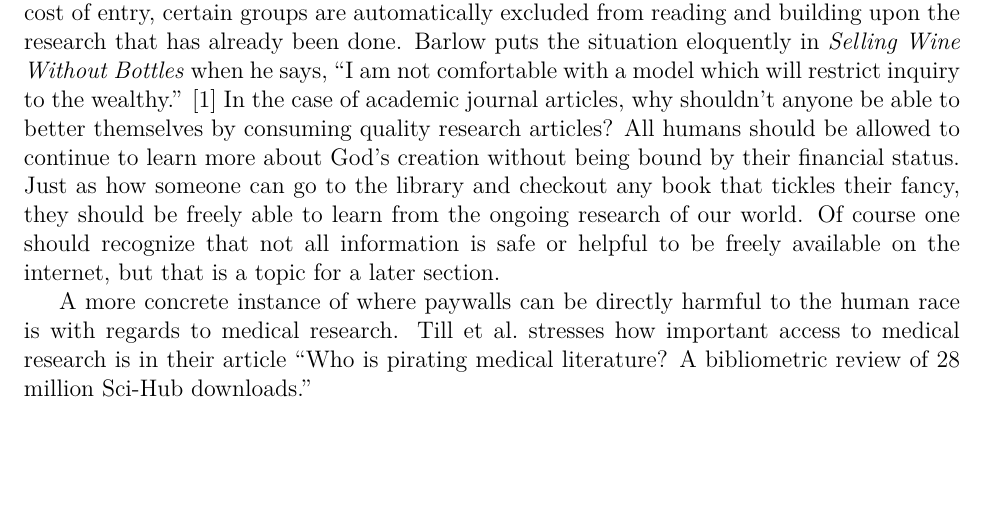
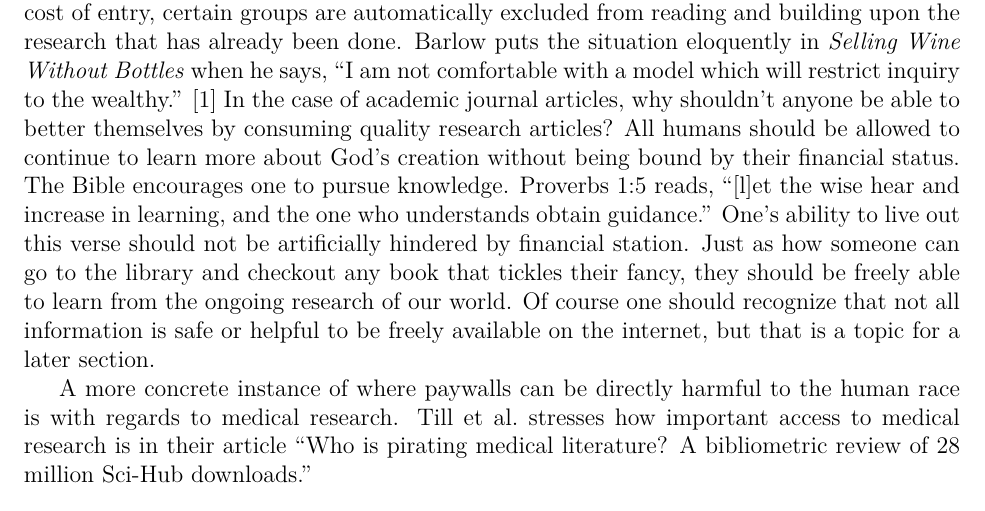
Before and after one commit to pedro-avalos/csci-494, a LaTeX paper (paper.tex): part of page 3 of 16, cut so that both start at the same text, the shorter picture padded with empty space. Compiled offline with pdfLaTeX.

Commit message:
add Christian connection to free access

```diff
--- a/paper.tex
+++ b/paper.tex
@@ -128,13 +128,15 @@ eloquently in \citetitle{barlow:wine} when he says, \textcquote{barlow:wine}[.]{
   I am not comfortable with a model which will restrict inquiry to the wealthy%
 }
 In the case of academic journal articles, why shouldn't anyone be able to better
-themselves by consuming quality research articles? All humans should be allowed
-to continue to learn more about God's creation without being bound by their
-financial status. Just as how someone can go to the library and checkout any
-book that tickles their fancy, they should be freely able to learn from the
-ongoing research of our world. Of course one should recognize that not all
-information is safe or helpful to be freely available on the internet, but that
-is a topic for a later section.
+themselves by consuming quality research articles? All humans should be allowed to
+continue to learn more about God's creation without being bound by their financial status.
+The Bible encourages one to pursue knowledge. Proverbs 1:5 reads, \textquote{\textins{l}et
+the wise hear and increase in learning, and the one who understands obtain guidance.}
+One's ability to live out this verse should not be artificially hindered by financial
+station. Just as how someone can go to the library and checkout any book that tickles
+their fancy, they should be freely able to learn from the ongoing research of our world.
+Of course one should recognize that not all information is safe or helpful to be freely
+available on the internet, but that is a topic for a later section.
 
 A more concrete instance of where paywalls can be directly harmful to the human race is
 with regards to medical research. \citeauthor{till:medical-literature} stresses how important
```
